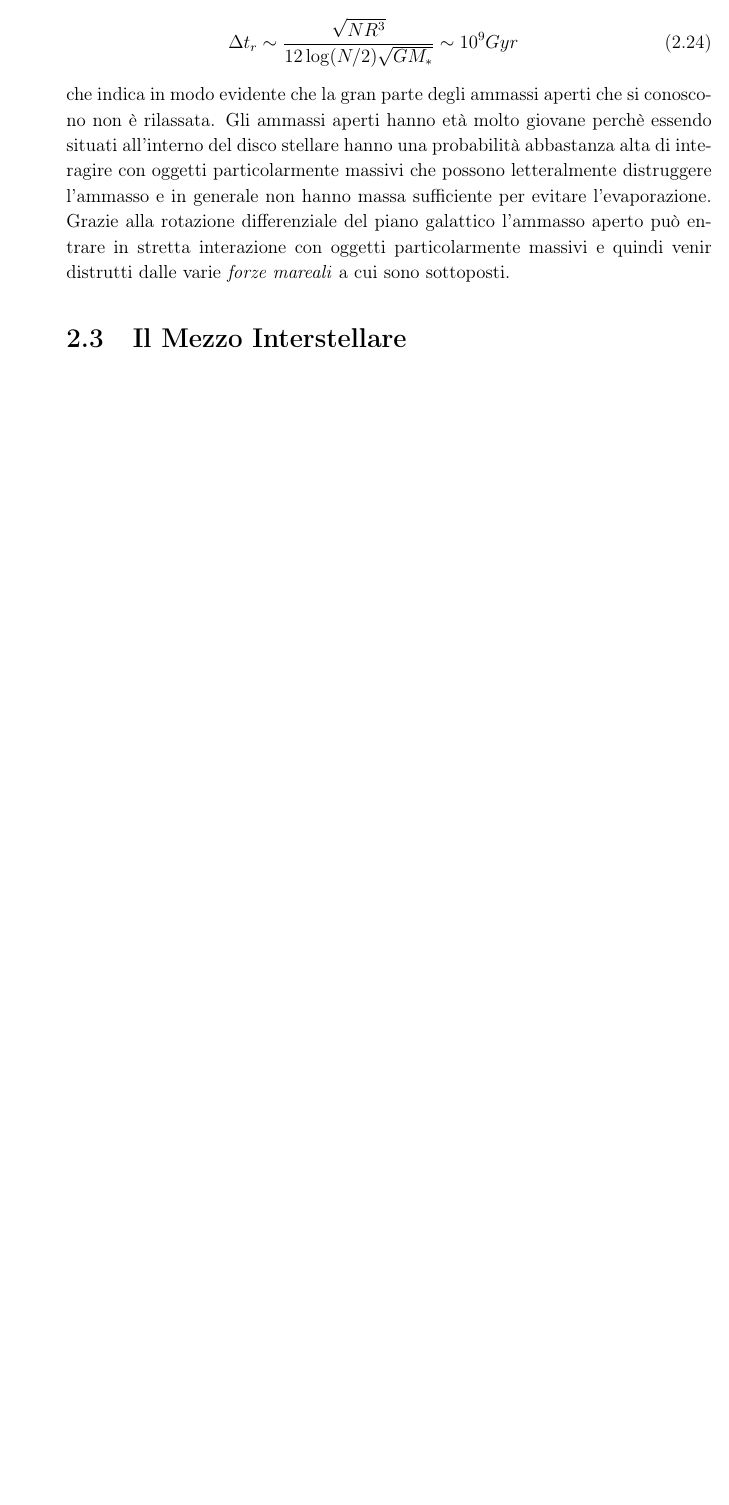
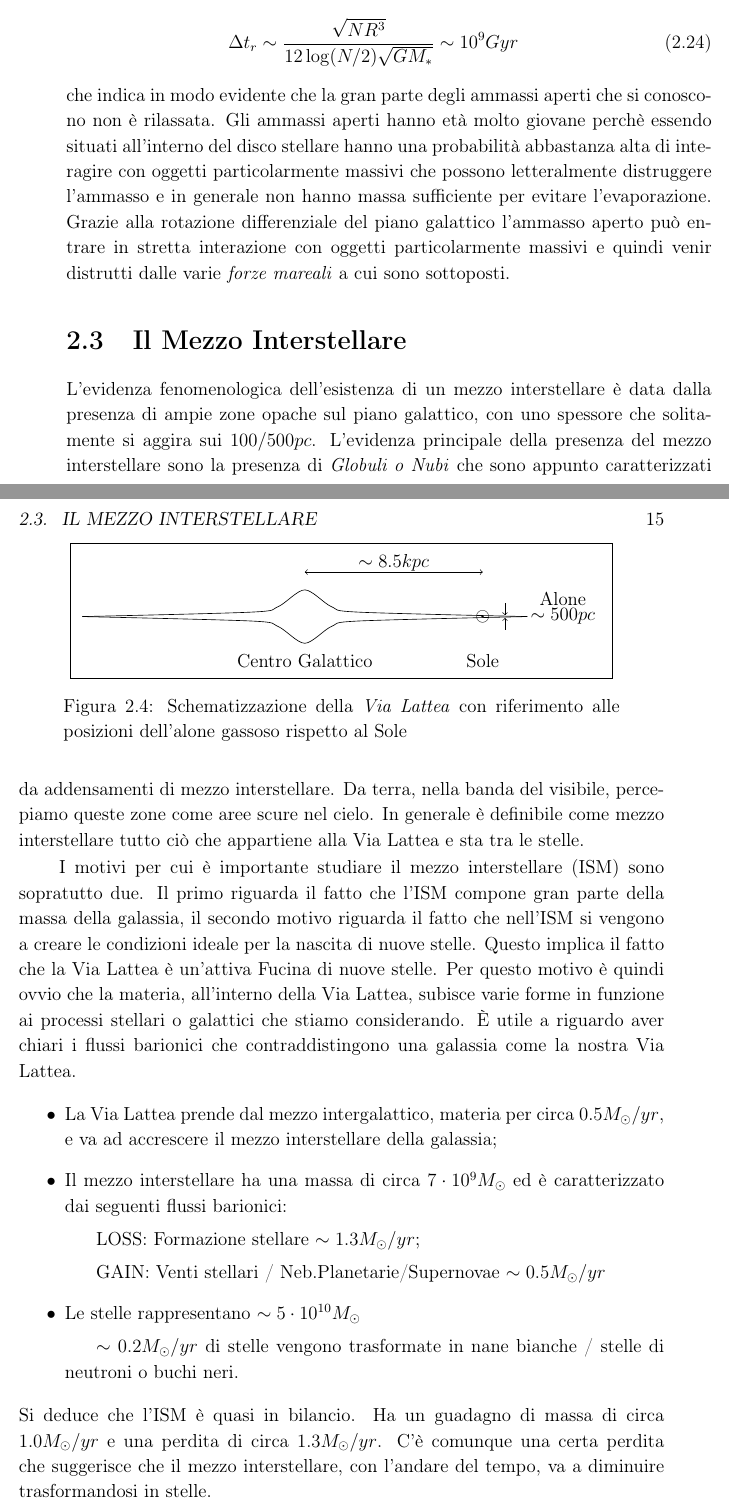
Before and after one commit to algebrato/Astro2, a LaTeX book (Astronomia_2.tex, which reads capitolo2.tex): part of page 14 of 14 before the commit and two parts of pages 14 and 15 of 15 after it, the two joined at a grey line, cut so that both start at the same text, the shorter picture padded with empty space. Compiled offline with pdfLaTeX.

Commit message:
Aggiunta parte mezzo interstellare

```diff
--- a/capitolo2.tex
+++ b/capitolo2.tex
@@ -231,3 +231,36 @@ In Fig.~\ref{ETA:AA} \`e presentato il diagramma HR della popolazione di stelle
 che indica in modo evidente che la gran parte degli ammassi aperti che si conoscono non \`e rilassata.
 Gli ammassi aperti hanno et\`a molto giovane perch\`e essendo situati all'interno del disco stellare hanno una probabilit\`a abbastanza alta di interagire con oggetti particolarmente massivi che possono letteralmente distruggere l'ammasso e in generale non hanno massa sufficiente per evitare l'evaporazione. Grazie alla rotazione differenziale del piano galattico l'ammasso aperto pu\`o entrare in stretta interazione con oggetti particolarmente massivi e quindi venir distrutti dalle varie \emph{forze mareali} a cui sono sottoposti.
 \section{Il Mezzo Interstellare}
+L'evidenza fenomenologica dell'esistenza di un mezzo interstellare \`e data dalla presenza di ampie zone  opache sul piano galattico, con uno spessore che solitamente si aggira sui $100/500 pc$.
+\begin{figure}
+		\centering
+		\fbox{
+		\begin{tikzpicture}
+				\draw[] plot [smooth] coordinates {(-5,0) (-1.2,0.1) (-0.6,0.222) (0,0.6)  (0.6,0.222) (1.2,0.1) (5,0) };
+				\draw[] plot [smooth] coordinates {(-5,0) (-1.2,-0.1) (-0.6,-0.222) (0,-0.6)  (0.6,-0.222) (1.2,-0.1) (5,0) };
+				\node[] at (4,0) {$\odot$};
+				\draw[<->] (0,1) -- (4,1);
+				\node[] at (2,1.2) {$\sim 8.5 kpc$};
+				\node[] at (0,-1) {Centro Galattico};
+				\node[] at (4,-1) {Sole};
+				\draw[->] (4.5,0.3) -- (4.5,0.03);
+				\draw[->] (4.5,-0.3) -- (4.5,-0.03);
+				\node[] at (5.8,0.4) {Alone};
+				\node[] at (5.8,0) {$\sim 500pc$};
+		\end{tikzpicture}
+		}
+		\caption{Schematizzazione della \emph{Via Lattea} con riferimento alle posizioni dell'alone gassoso rispetto al Sole}
+\end{figure}
+L'evidenza principale della presenza del mezzo interstellare sono la presenza di \emph{Globuli o Nubi} che sono appunto caratterizzati da addensamenti di mezzo interstellare. Da terra, nella banda del visibile, percepiamo queste zone come aree scure nel cielo. In generale \`e definibile come mezzo interstellare tutto ci\`o che appartiene alla Via Lattea e sta tra le stelle.
+
+I motivi per cui \`e importante studiare il mezzo interstellare (ISM) sono sopratutto due. Il primo riguarda il fatto che l'ISM compone gran parte della massa della galassia, il secondo motivo riguarda il fatto che nell'ISM si vengono a creare le condizioni ideale per la nascita di nuove stelle.
+Questo implica il fatto che la Via Lattea \`e un'attiva Fucina di nuove stelle. Per questo motivo \`e quindi ovvio che la materia, all'interno della Via Lattea, subisce varie forme in funzione ai processi stellari o galattici che stiamo considerando. \`E utile a riguardo aver chiari i flussi barionici che contraddistingono una galassia come la nostra Via Lattea.
+\begin{itemize}
+		\item La Via Lattea prende dal mezzo intergalattico, materia per circa $0.5 M_{\odot}/yr$, e va ad accrescere il mezzo interstellare della galassia;
+		\item Il mezzo interstellare ha una massa di circa $7\cdot 10^9 M_{\odot}$ ed \`e caratterizzato dai seguenti flussi barionici:
+				\subitem LOSS: Formazione stellare $\sim 1.3 M_{\odot}/yr$;
+				\subitem GAIN: Venti stellari / Neb.Planetarie/Supernovae $\sim 0.5 M_{\odot}/yr$
+		\item Le stelle rappresentano $\sim 5\cdot 10^{10}M_{\odot}$
+				\subitem $\sim 0.2 M_{\odot}/yr$ di stelle vengono trasformate in nane bianche / stelle di neutroni o buchi neri.
+\end{itemize}
+Si deduce che l'ISM \`e quasi in bilancio. Ha un guadagno di massa di circa $1.0 M_{\odot}/yr$ e una perdita di circa $1.3 M_{\odot}/yr$. C'\`e comunque una certa perdita che suggerisce che il mezzo interstellare, con l'andare del tempo, va a diminuire trasformandosi in stelle.
```
